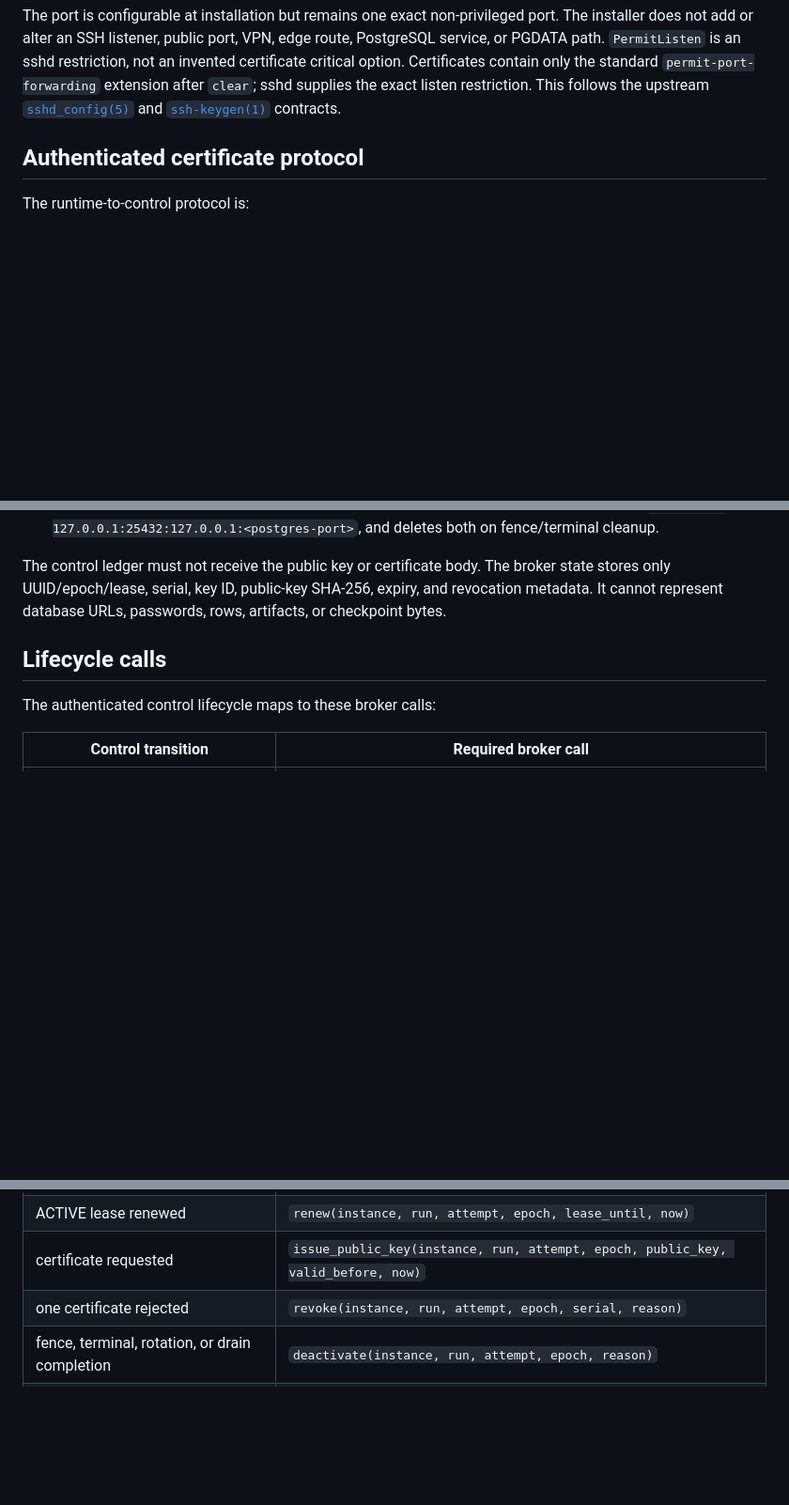
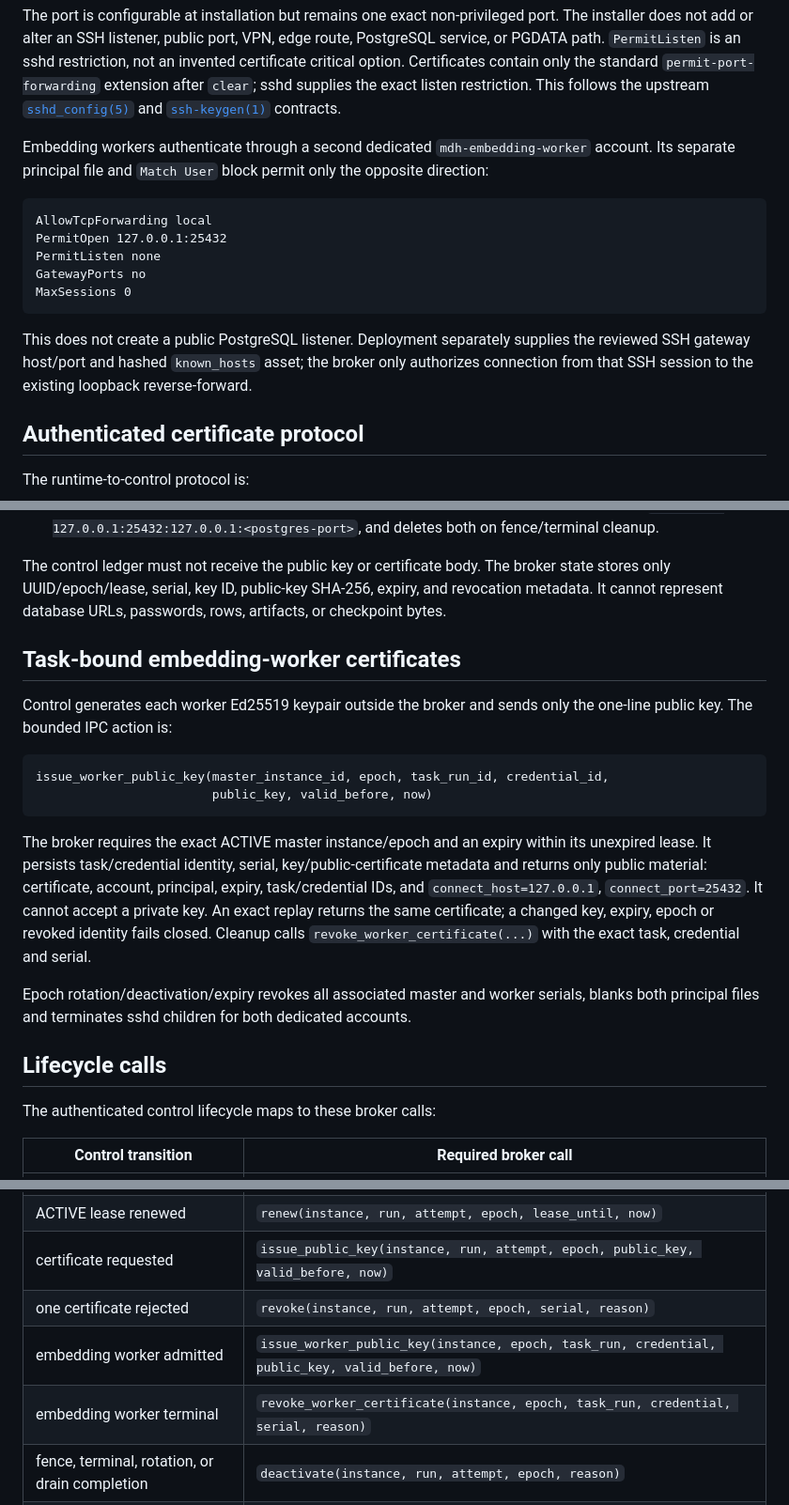
Before and after one commit to onedayonemasterpiece/my-data-hub, a Markdown page: docs/operations/master-tunnel-broker.md, 3 parts joined by grey strips. Shown at 94% size. GitHub-like rendering; blank space fills up the shorter version.

Commit message:
docs(tunnel): record worker certificate boundary

````diff
--- a/docs/operations/master-tunnel-broker.md
+++ b/docs/operations/master-tunnel-broker.md
@@ -22,6 +22,22 @@ standard `permit-port-forwarding` extension after `clear`; sshd supplies the exa
 listen restriction. This follows the upstream
 [`sshd_config(5)`](https://man.openbsd.org/sshd_config) and
 [`ssh-keygen(1)`](https://man.openbsd.org/ssh-keygen) contracts.
+
+Embedding workers authenticate through a second dedicated
+`mdh-embedding-worker` account. Its separate principal file and `Match User`
+block permit only the opposite direction:
+
+```text
+AllowTcpForwarding local
+PermitOpen 127.0.0.1:25432
+PermitListen none
+GatewayPorts no
+MaxSessions 0
+```
+
+This does not create a public PostgreSQL listener. Deployment separately supplies
+the reviewed SSH gateway host/port and hashed `known_hosts` asset; the broker only
+authorizes connection from that SSH session to the existing loopback reverse-forward.
 
 ## Authenticated certificate protocol
 
@@ -51,6 +67,27 @@ state stores only UUID/epoch/lease, serial, key ID, public-key SHA-256, expiry,
 revocation metadata. It cannot represent database URLs, passwords, rows, artifacts,
 or checkpoint bytes.
 
+## Task-bound embedding-worker certificates
+
+Control generates each worker Ed25519 keypair outside the broker and sends only the
+one-line public key. The bounded IPC action is:
+
+```text
+issue_worker_public_key(master_instance_id, epoch, task_run_id, credential_id,
+                        public_key, valid_before, now)
+```
+
+The broker requires the exact ACTIVE master instance/epoch and an expiry within its
+unexpired lease. It persists task/credential identity, serial, key/public-certificate
+metadata and returns only public material: certificate, account, principal, expiry,
+task/credential IDs, and `connect_host=127.0.0.1`, `connect_port=25432`. It cannot
+accept a private key. An exact replay returns the same certificate; a changed key,
+expiry, epoch or revoked identity fails closed. Cleanup calls
+`revoke_worker_certificate(...)` with the exact task, credential and serial.
+
+Epoch rotation/deactivation/expiry revokes all associated master and worker serials,
+blanks both principal files and terminates sshd children for both dedicated accounts.
+
 ## Lifecycle calls
 
 The authenticated control lifecycle maps to these broker calls:
@@ -61,6 +98,8 @@ The authenticated control lifecycle maps to these broker calls:
 | ACTIVE lease renewed | `renew(instance, run, attempt, epoch, lease_until, now)` |
 | certificate requested | `issue_public_key(instance, run, attempt, epoch, public_key, valid_before, now)` |
 | one certificate rejected | `revoke(instance, run, attempt, epoch, serial, reason)` |
+| embedding worker admitted | `issue_worker_public_key(instance, epoch, task_run, credential, public_key, valid_before, now)` |
+| embedding worker terminal | `revoke_worker_certificate(instance, epoch, task_run, credential, serial, reason)` |
 | fence, terminal, rotation, or drain completion | `deactivate(instance, run, attempt, epoch, reason)` |
 | every five seconds and at boot | `reconcile(now)` |
 
````
Also changed, not shown: 1 other file.
